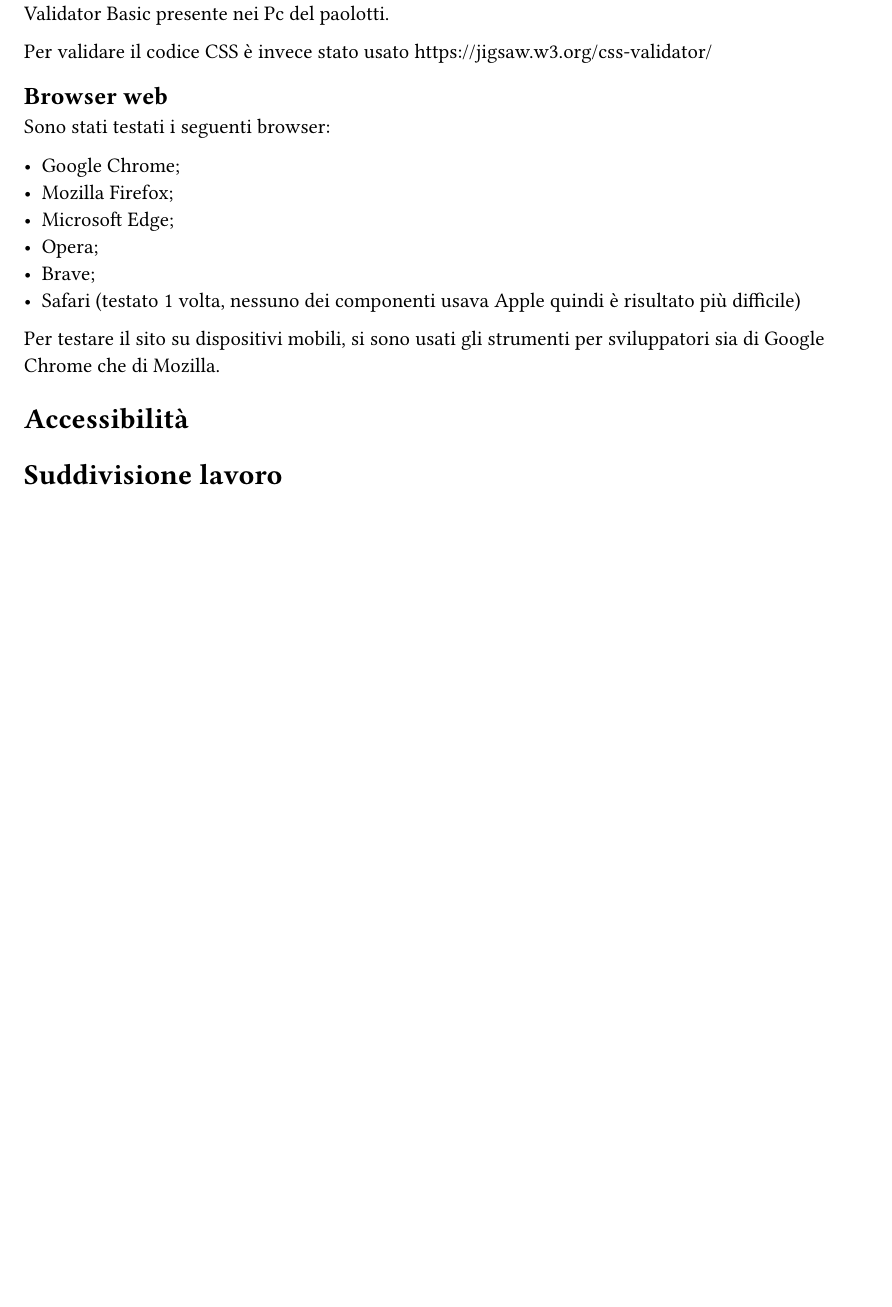
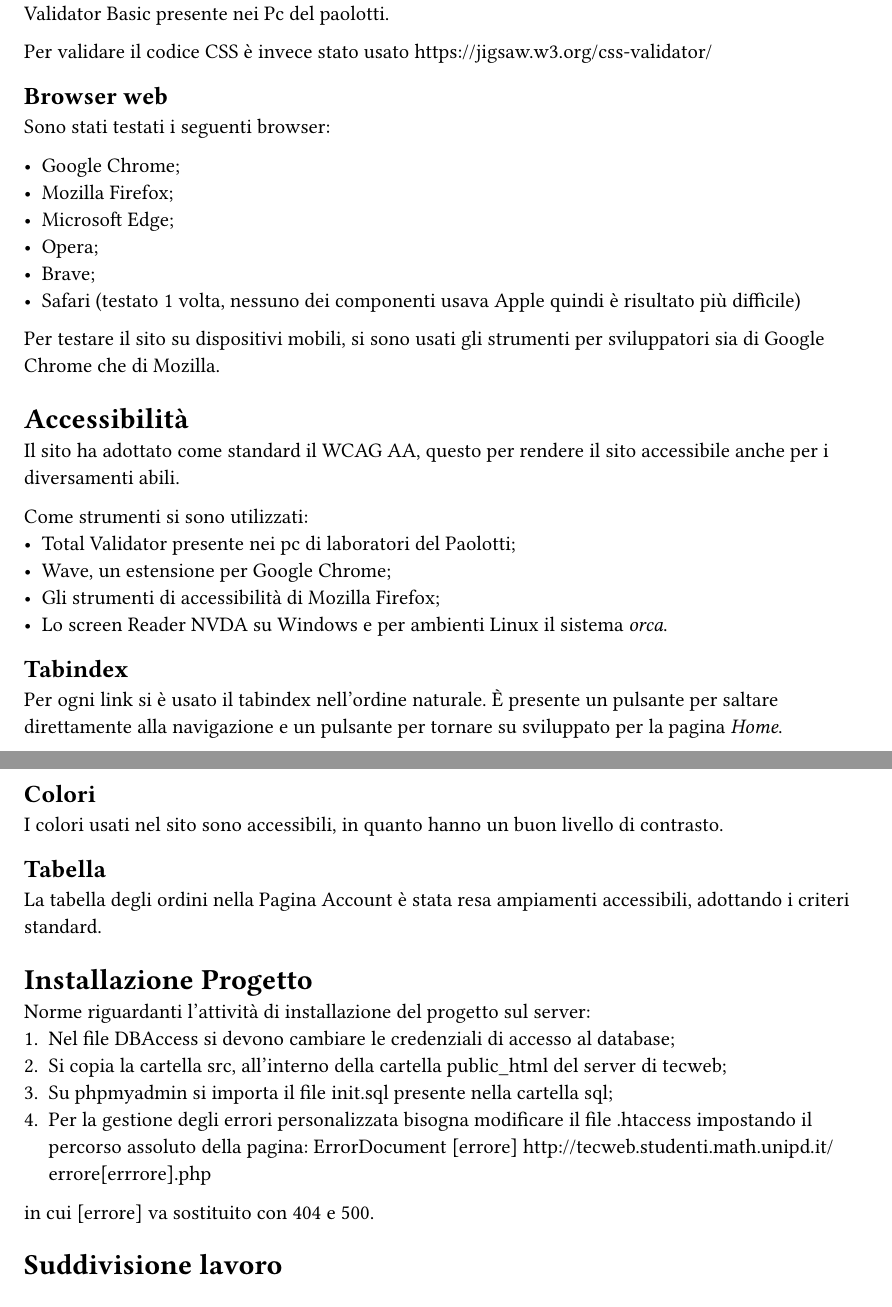
Before and after one commit to lonewalker0/progetto-tecweb, a Typst document (DocsSrc/content.typ): part of page 6 of 6 before the commit and two parts of pages 6 and 7 of 7 after it, the two joined at a grey line, cut so that both start at the same text, the shorter picture padded with empty space. Compiled offline with Typst 0.15.

Commit message:
relazione

```diff
--- a/DocsSrc/content.typ
+++ b/DocsSrc/content.typ
@@ -224,6 +203,38 @@ Sono stati testati i seguenti browser:
 
 = Accessibilità
 
+Il sito ha adottato come standard il WCAG AA, questo per rendere il sito accessibile anche per i diversamenti abili.
+
+Come strumenti si sono utilizzati:
+ - Total Validator presente nei pc di laboratori del Paolotti;
+ - Wave, un estensione per Google Chrome;
+ - Gli strumenti di accessibilità di Mozilla Firefox;
+ - Lo screen Reader NVDA su Windows e per ambienti Linux il sistema _orca_.
+
+== Tabindex
+
+Per ogni link si è usato il tabindex nell'ordine naturale.
+È presente un pulsante per saltare direttamente alla navigazione e un pulsante per tornare su sviluppato per la pagina _Home_.
+
+== Colori
+
+I colori usati nel sito sono accessibili, in quanto hanno un buon livello di contrasto.
+
+== Tabella
+
+La tabella degli ordini nella Pagina Account è stata resa ampiamenti accessibili, adottando i criteri standard.
+
+= Installazione Progetto
+
+Norme riguardanti l'attività di installazione del progetto sul server:
+  + Nel file DBAccess si devono cambiare le credenziali di accesso al database;
+  + Si copia la cartella src, all'interno della cartella public_html del server di tecweb;
+  + Su phpmyadmin si importa il file init.sql presente nella cartella sql;
+  + Per la gestione degli errori personalizzata bisogna modificare il file .htaccess impostando il percorso assoluto della pagina:
+     ErrorDocument [errore] #link("http://tecweb.studenti.math.unipd.it/errore[errrore].php")
+
+  in cui [errore] va sostituito con 404 e 500.
+
 
 
 = Suddivisione lavoro
```
Also changed, not shown: DocsSrc/content.typ (21 more changed lines).
